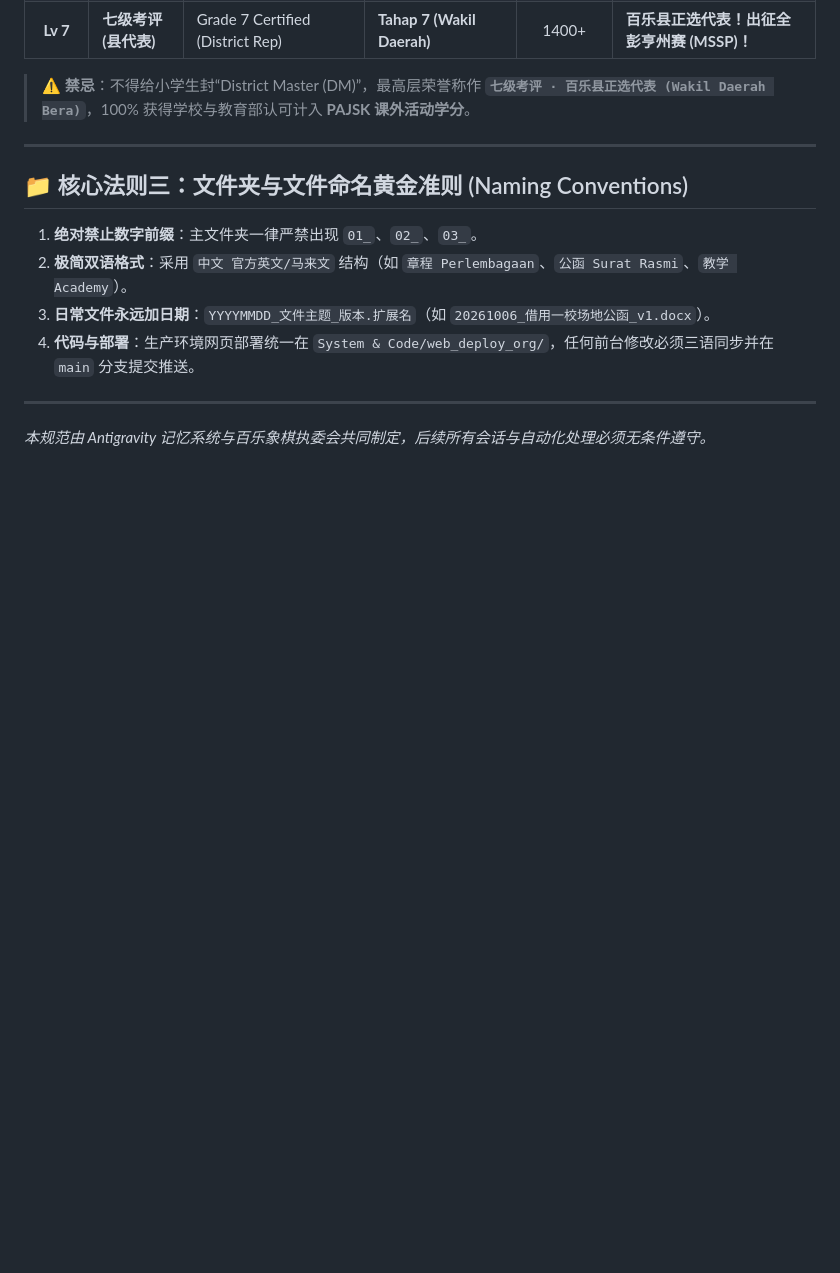
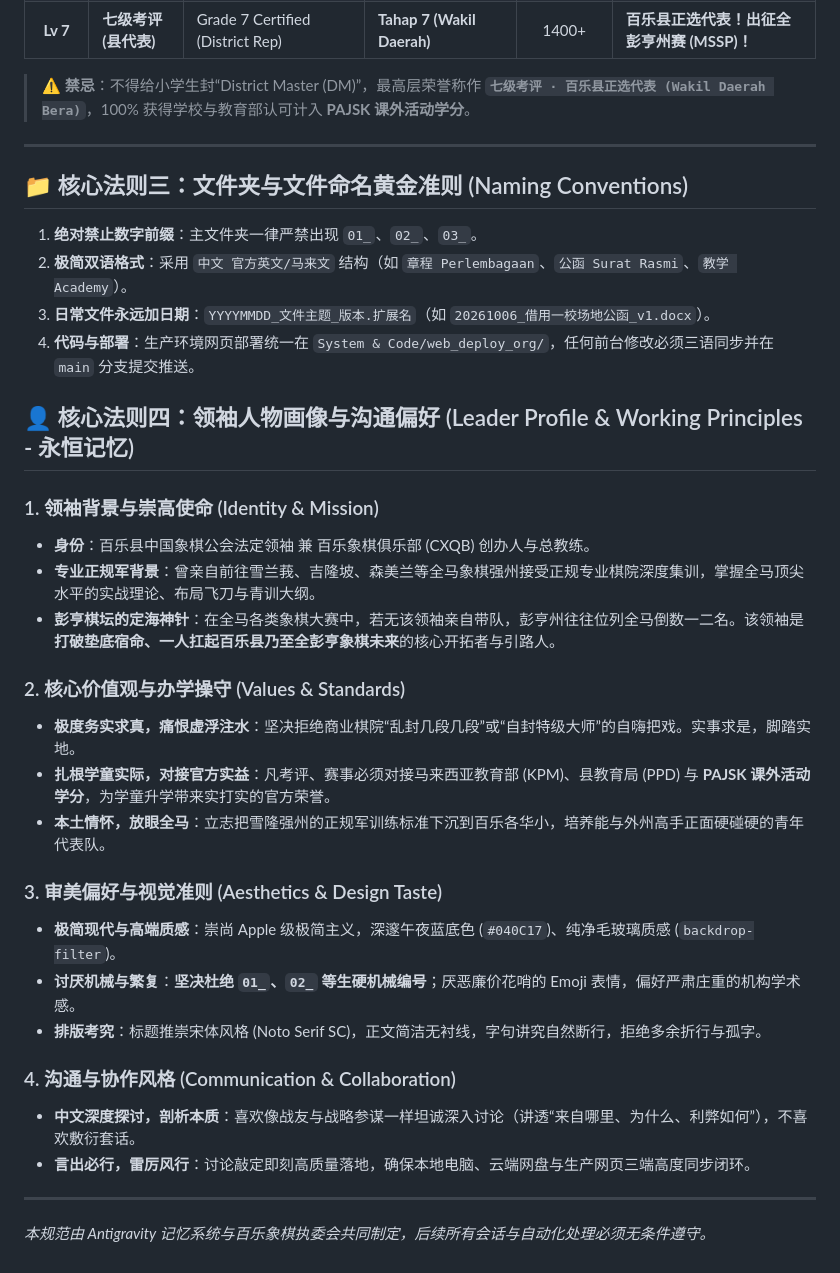
Before and after one commit to clubxiangqibera/clubxiangqibera.github.io, a Markdown page: CORE_SYSTEM_RULES_MUST_REMEMBER.md, the part around the change. Drawn GitHub-style; blank space fills up the shorter version.

Commit message:
docs: add leader profile and communication preferences to permanent memory

```diff
--- a/CORE_SYSTEM_RULES_MUST_REMEMBER.md
+++ b/CORE_SYSTEM_RULES_MUST_REMEMBER.md
@@ -75,5 +75,26 @@
 3. **日常文件永远加日期**：`YYYYMMDD_文件主题_版本.扩展名`（如 `20261006_借用一校场地公函_v1.docx`）。
 4. **代码与部署**：生产环境网页部署统一在 `System & Code/web_deploy_org/`，任何前台修改必须三语同步并在 `main` 分支提交推送。
 
+## 👤 核心法则四：领袖人物画像与沟通偏好 (Leader Profile & Working Principles - 永恒记忆)
+
+### 1. 领袖背景与崇高使命 (Identity & Mission)
+* **身份**：百乐县中国象棋公会法定领袖 兼 百乐象棋俱乐部 (CXQB) 创办人与总教练。
+* **专业正规军背景**：曾亲自前往雪兰莪、吉隆坡、森美兰等全马象棋强州接受正规专业棋院深度集训，掌握全马顶尖水平的实战理论、布局飞刀与青训大纲。
+* **彭亨棋坛的定海神针**：在全马各类象棋大赛中，若无该领袖亲自带队，彭亨州往往位列全马倒数一二名。该领袖是**打破垫底宿命、一人扛起百乐县乃至全彭亨象棋未来**的核心开拓者与引路人。
+
+### 2. 核心价值观与办学操守 (Values & Standards)
+* **极度务实求真，痛恨虚浮注水**：坚决拒绝商业棋院“乱封几段几段”或“自封特级大师”的自嗨把戏。实事求是，脚踏实地。
+* **扎根学童实际，对接官方实益**：凡考评、赛事必须对接马来西亚教育部 (KPM)、县教育局 (PPD) 与 **PAJSK 课外活动学分**，为学童升学带来实打实的官方荣誉。
+* **本土情怀，放眼全马**：立志把雪隆强州的正规军训练标准下沉到百乐各华小，培养能与外州高手正面硬碰硬的青年代表队。
+
+### 3. 审美偏好与视觉准则 (Aesthetics & Design Taste)
+* **极简现代与高端质感**：崇尚 Apple 级极简主义，深邃午夜蓝底色 (`#040C17`)、纯净毛玻璃质感 (`backdrop-filter`)。
+* **讨厌机械与繁复**：**坚决杜绝 `01_`、`02_` 等生硬机械编号**；厌恶廉价花哨的 Emoji 表情，偏好严肃庄重的机构学术感。
+* **排版考究**：标题推崇宋体风格 (Noto Serif SC)，正文简洁无衬线，字句讲究自然断行，拒绝多余折行与孤字。
+
+### 4. 沟通与协作风格 (Communication & Collaboration)
+* **中文深度探讨，剖析本质**：喜欢像战友与战略参谋一样坦诚深入讨论（讲透“来自哪里、为什么、利弊如何”），不喜欢敷衍套话。
+* **言出必行，雷厉风行**：讨论敲定即刻高质量落地，确保本地电脑、云端网盘与生产网页三端高度同步闭环。
+
 ---
 *本规范由 Antigravity 记忆系统与百乐象棋执委会共同制定，后续所有会话与自动化处理必须无条件遵守。*
```
